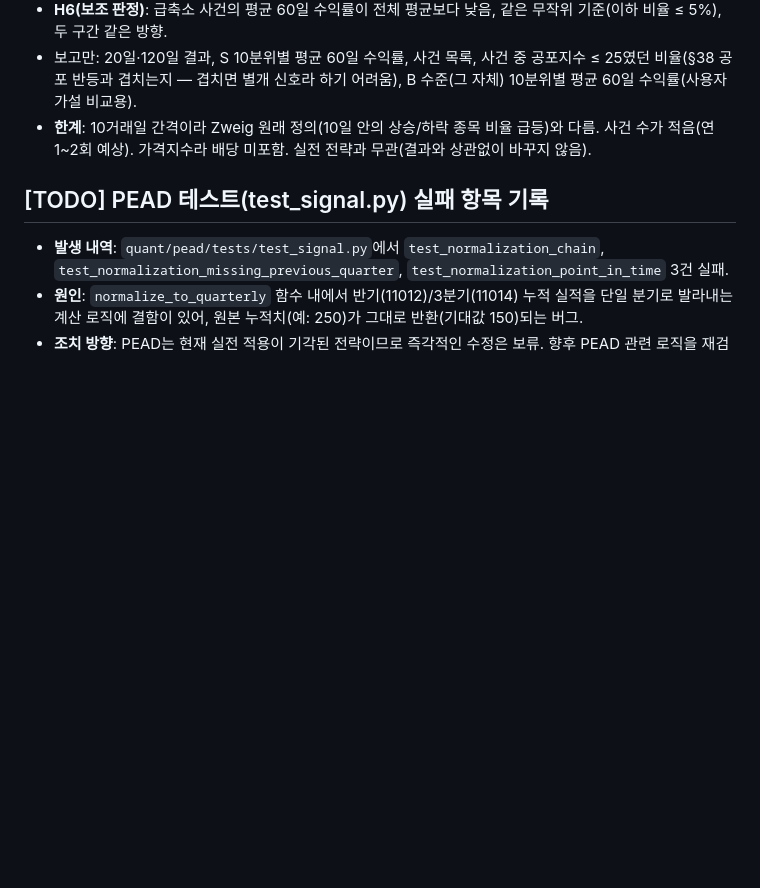
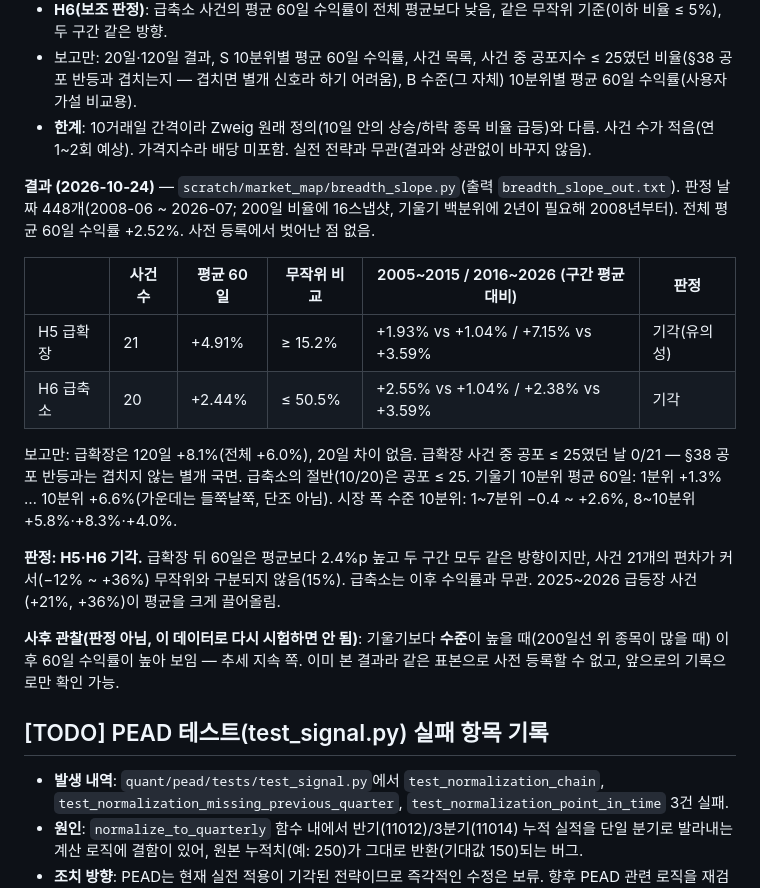
Before and after one commit to jmpp0215/quant-lab, a Markdown page: quant/pead/RESEARCH_LOG.md, the part around the change. Drawn GitHub-style; blank space fills up the shorter version.

Commit message:
docs(research-log): §43 result - breadth thrust points up but not significant; narrowing unrelated

```diff
--- a/quant/pead/RESEARCH_LOG.md
+++ b/quant/pead/RESEARCH_LOG.md
@@ -1635,6 +1635,24 @@ t 이후 수익률.
 - **한계**: 10거래일 간격이라 Zweig 원래 정의(10일 안의 상승/하락 종목 비율 급등)와 다름. 사건 수가 적음(연 1~2회 예상). 가격지수라
   배당 미포함. 실전 전략과 무관(결과와 상관없이 바꾸지 않음).
 
+**결과 (2026-10-24)** — `scratch/market_map/breadth_slope.py`(출력 `breadth_slope_out.txt`). 판정 날짜 448개(2008-06 ~ 2026-07; 200일 비율에
+16스냅샷, 기울기 백분위에 2년이 필요해 2008년부터). 전체 평균 60일 수익률 +2.52%. 사전 등록에서 벗어난 점 없음.
+
+| | 사건 수 | 평균 60일 | 무작위 비교 | 2005~2015 / 2016~2026 (구간 평균 대비) | 판정 |
+|---|---|---|---|---|---|
+| H5 급확장 | 21 | +4.91% | ≥ 15.2% | +1.93% vs +1.04% / +7.15% vs +3.59% | 기각(유의성) |
+| H6 급축소 | 20 | +2.44% | ≤ 50.5% | +2.55% vs +1.04% / +2.38% vs +3.59% | 기각 |
+
+보고만: 급확장은 120일 +8.1%(전체 +6.0%), 20일 차이 없음. 급확장 사건 중 공포 ≤ 25였던 날 0/21 — §38 공포 반등과는 겹치지 않는 별개
+국면. 급축소의 절반(10/20)은 공포 ≤ 25. 기울기 10분위 평균 60일: 1분위 +1.3% … 10분위 +6.6%(가운데는 들쭉날쭉, 단조 아님).
+시장 폭 수준 10분위: 1~7분위 −0.4 ~ +2.6%, 8~10분위 +5.8%·+8.3%·+4.0%.
+
+**판정: H5·H6 기각.** 급확장 뒤 60일은 평균보다 2.4%p 높고 두 구간 모두 같은 방향이지만, 사건 21개의 편차가 커서(−12% ~ +36%) 무작위와
+구분되지 않음(15%). 급축소는 이후 수익률과 무관. 2025~2026 급등장 사건(+21%, +36%)이 평균을 크게 끌어올림.
+
+**사후 관찰(판정 아님, 이 데이터로 다시 시험하면 안 됨)**: 기울기보다 **수준**이 높을 때(200일선 위 종목이 많을 때) 이후 60일 수익률이 높아
+보임 — 추세 지속 쪽. 이미 본 결과라 같은 표본으로 사전 등록할 수 없고, 앞으로의 기록으로만 확인 가능.
+
 ## [TODO] PEAD 테스트(test_signal.py) 실패 항목 기록
 - **발생 내역**: `quant/pead/tests/test_signal.py`에서 `test_normalization_chain`, `test_normalization_missing_previous_quarter`, `test_normalization_point_in_time` 3건 실패.
 - **원인**: `normalize_to_quarterly` 함수 내에서 반기(11012)/3분기(11014) 누적 실적을 단일 분기로 발라내는 계산 로직에 결함이 있어, 원본 누적치(예: 250)가 그대로 반환(기대값 150)되는 버그.
```
